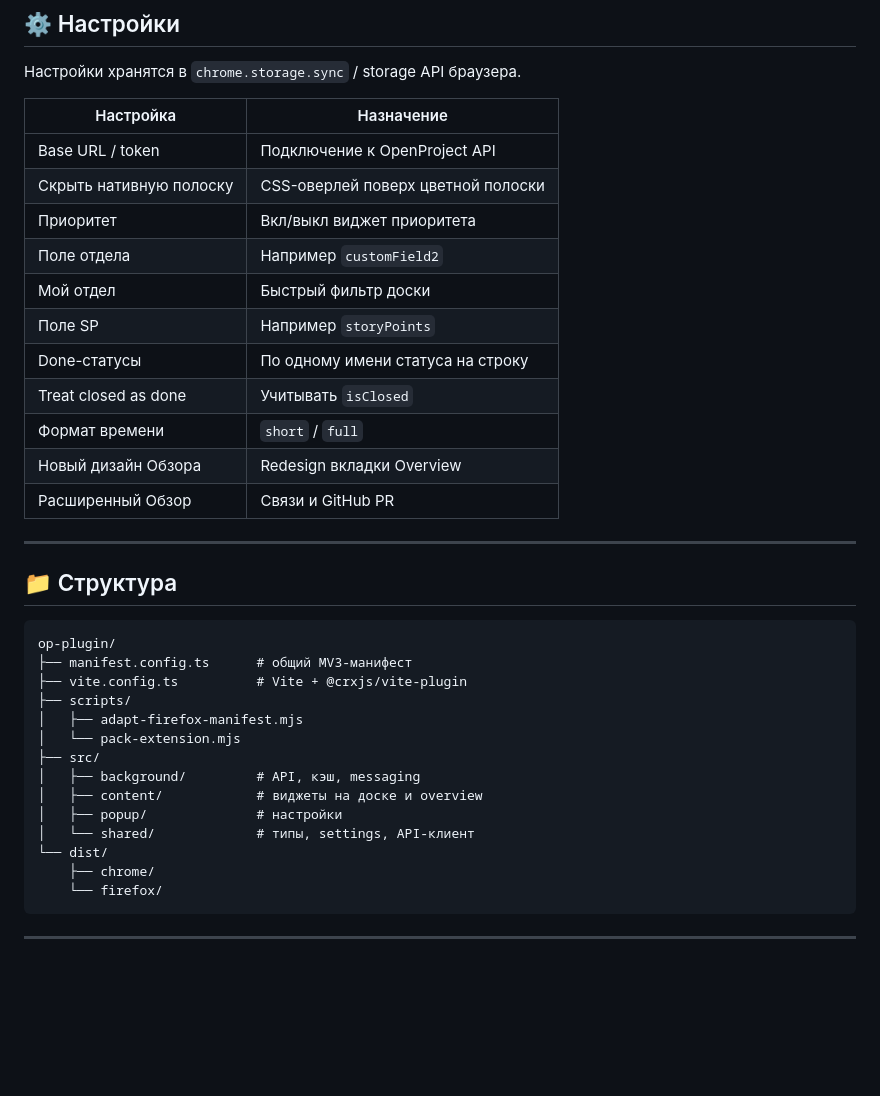
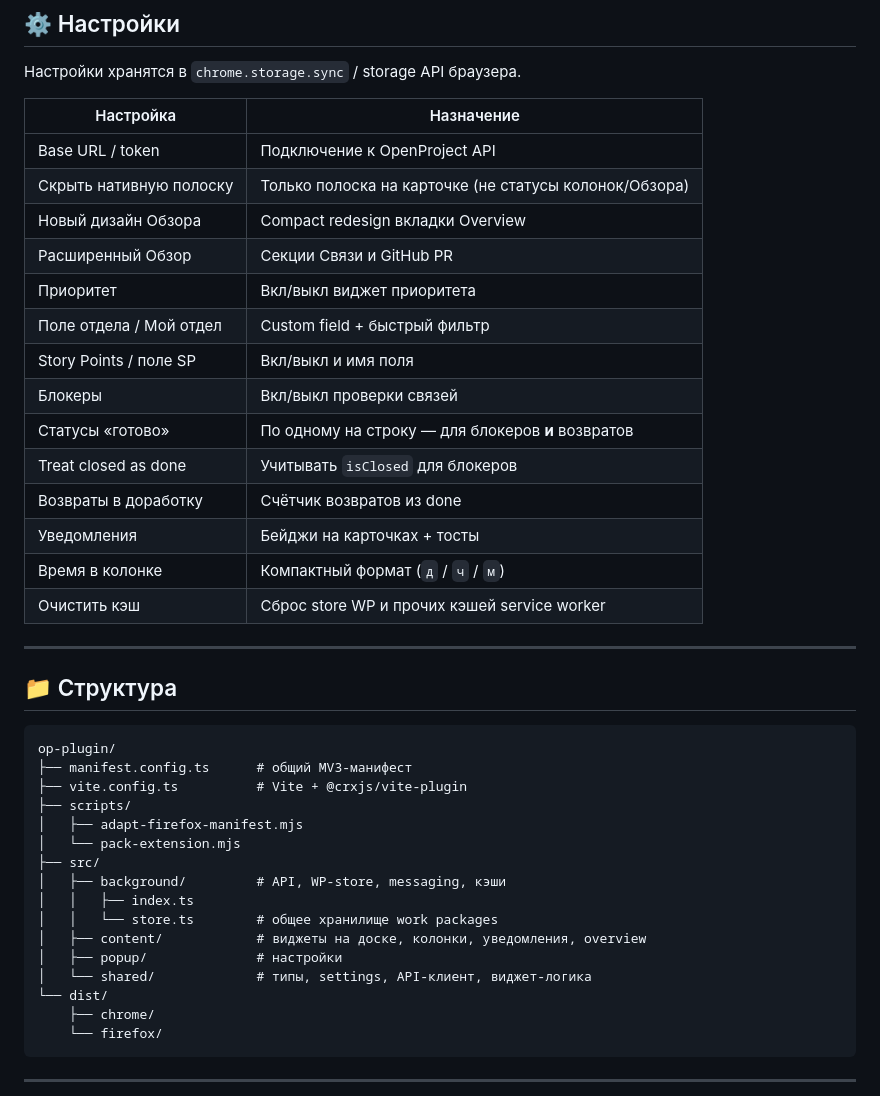
Before and after one commit to StepanovPlaton/OpenProjectBoardWidgets, a Markdown page: README.md, the part around one of its changes. GitHub-like rendering; blank space fills up the shorter version.

```diff
--- a/README.md
+++ b/README.md
@@ -121,19 +138,22 @@ npm run dev:firefox
 
 Настройки хранятся в `chrome.storage.sync` / storage API браузера.
 
-| Настройка               | Назначение                         |
-| ----------------------- | ---------------------------------- |
-| Base URL / token        | Подключение к OpenProject API      |
-| Скрыть нативную полоску | CSS-оверлей поверх цветной полоски |
-| Приоритет               | Вкл/выкл виджет приоритета         |
-| Поле отдела             | Например `customField2`            |
-| Мой отдел               | Быстрый фильтр доски               |
-| Поле SP                 | Например `storyPoints`             |
-| Done-статусы            | По одному имени статуса на строку  |
-| Treat closed as done    | Учитывать `isClosed`               |
-| Формат времени          | `short` / `full`                   |
-| Новый дизайн Обзора     | Redesign вкладки Overview          |
-| Расширенный Обзор       | Связи и GitHub PR                  |
+| Настройка                 | Назначение                                              |
+| ------------------------- | ------------------------------------------------------- |
+| Base URL / token          | Подключение к OpenProject API                           |
+| Скрыть нативную полоску   | Только полоска на карточке (не статусы колонок/Обзора)  |
+| Новый дизайн Обзора       | Compact redesign вкладки Overview                       |
+| Расширенный Обзор         | Секции Связи и GitHub PR                                |
+| Приоритет                 | Вкл/выкл виджет приоритета                              |
+| Поле отдела / Мой отдел   | Custom field + быстрый фильтр                           |
+| Story Points / поле SP    | Вкл/выкл и имя поля                                     |
+| Блокеры                   | Вкл/выкл проверки связей                                |
+| Статусы «готово»          | По одному на строку — для блокеров **и** возвратов      |
+| Treat closed as done      | Учитывать `isClosed` для блокеров                       |
+| Возвраты в доработку      | Счётчик возвратов из done                               |
+| Уведомления               | Бейджи на карточках + тосты                             |
+| Время в колонке           | Компактный формат (`д` / `ч` / `м`)                     |
+| Очистить кэш              | Сброс store WP и прочих кэшей service worker            |
 
 ---
 
@@ -147,10 +167,12 @@ op-plugin/
 │   ├── adapt-firefox-manifest.mjs
 │   └── pack-extension.mjs
 ├── src/
-│   ├── background/         # API, кэш, messaging
-│   ├── content/            # виджеты на доске и overview
+│   ├── background/         # API, WP-store, messaging, кэши
+│   │   ├── index.ts
+│   │   └── store.ts        # общее хранилище work packages
+│   ├── content/            # виджеты на доске, колонки, уведомления, overview
 │   ├── popup/              # настройки
-│   └── shared/             # типы, settings, API-клиент
+│   └── shared/             # типы, settings, API-клиент, виджет-логика
 └── dist/
     ├── chrome/
     └── firefox/
```
Also changed, not shown: other parts of README.md (+31 -14 lines).
